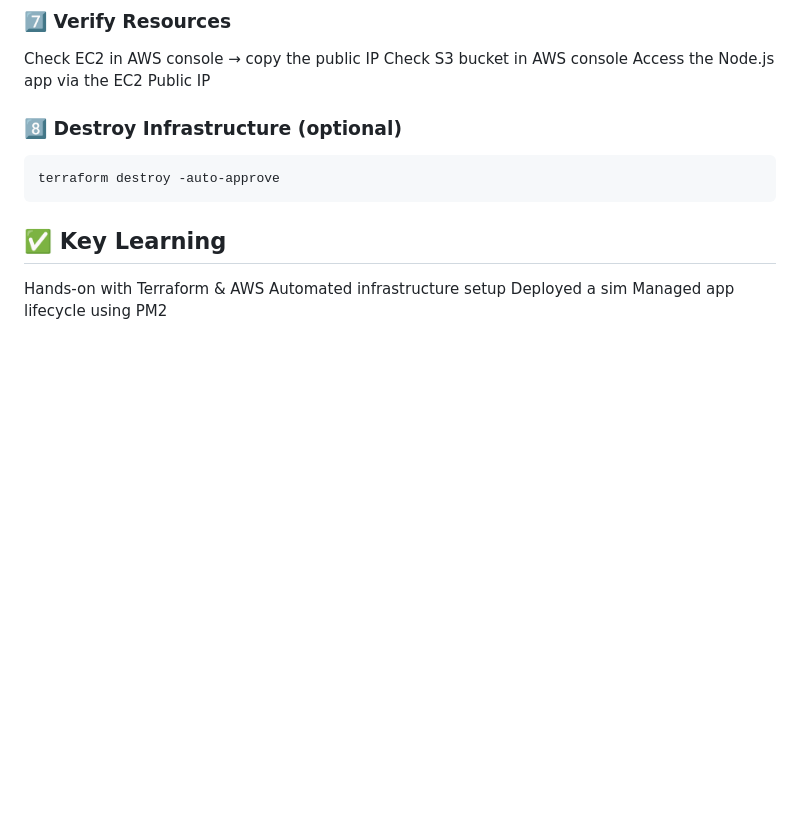
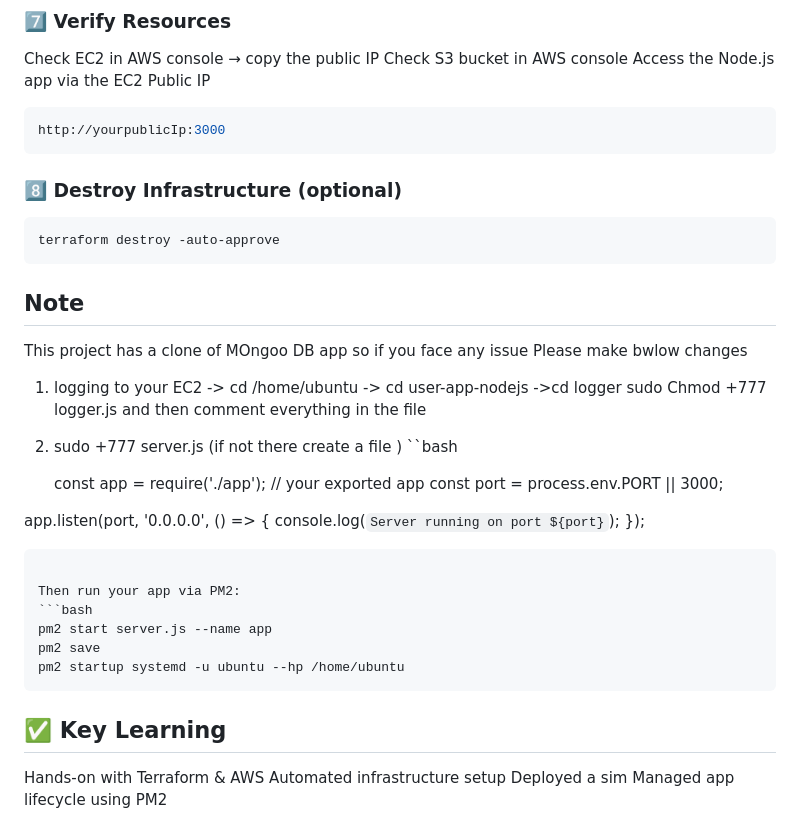
Before and after one commit to alishasaiyed7/aws-devops-projects-basic, a Markdown page: prj8-Terraform IAC/README.md, the part around the change. GitHub-like rendering; blank space fills up the shorter version.

Commit message:
Terraform IAC

````diff
--- a/prj8-Terraform IAC/README.md
+++ b/prj8-Terraform IAC/README.md
@@ -163,10 +163,39 @@ terraform apply -auto-approve
 Check EC2 in AWS console → copy the public IP
 Check S3 bucket in AWS console
 Access the Node.js app via the EC2 Public IP
+```bash
+http://yourpublicIp:3000
+```
 
 ### 8️⃣ Destroy Infrastructure (optional)
 ```bash
 terraform destroy -auto-approve
+```
+
+
+## Note
+
+This project has a clone of MOngoo DB app so if you face any issue Please make bwlow changes
+
+1. logging to your EC2 -> cd /home/ubuntu -> cd user-app-nodejs ->cd logger
+   sudo Chmod +777 logger.js and then comment everything in the file
+2. sudo +777 server.js (if not there create a file )
+     ``bash
+
+   const app = require('./app');  // your exported app
+const port = process.env.PORT || 3000;
+
+app.listen(port, '0.0.0.0', () => {
+  console.log(`Server running on port ${port}`);
+});
+
+   ```
+
+Then run your app via PM2:
+```bash
+pm2 start server.js --name app
+pm2 save
+pm2 startup systemd -u ubuntu --hp /home/ubuntu
 ```
 
 ## ✅ Key Learning
````
